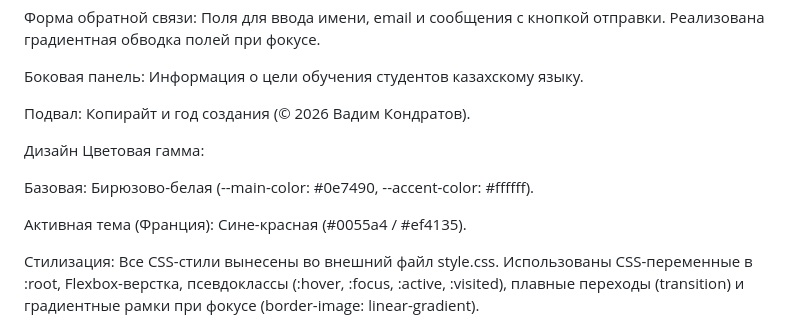
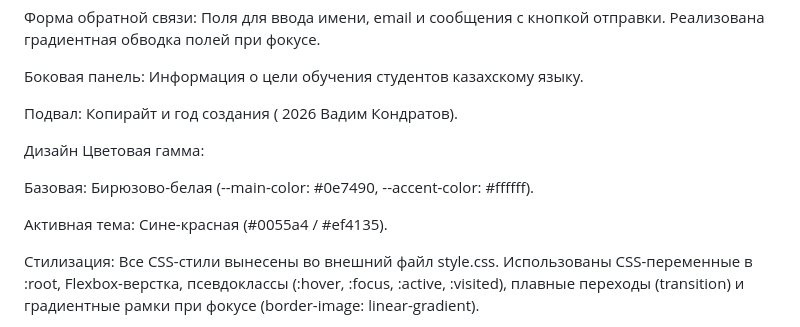
Before and after one commit to gzuzikpaid666/932404.kondratov.vadim.lab2, a Markdown page: README.md, the part around the change. Rendered like a GitHub page.

Commit message:
Изменил содержание файла

```diff
--- a/README.md
+++ b/README.md
@@ -14,14 +14,14 @@
 
 Боковая панель: Информация о цели обучения студентов казахскому языку.
 
-Подвал: Копирайт и год создания (© 2026 Вадим Кондратов).
+Подвал: Копирайт и год создания ( 2026 Вадим Кондратов).
 
 Дизайн
 Цветовая гамма:
 
 Базовая: Бирюзово-белая (--main-color: #0e7490, --accent-color: #ffffff).
 
-Активная тема (Франция): Сине-красная (#0055a4 / #ef4135).
+Активная тема: Сине-красная (#0055a4 / #ef4135).
 
 Стилизация: Все CSS-стили вынесены во внешний файл style.css. Использованы CSS-переменные в :root, Flexbox-верстка, псевдоклассы (:hover, :focus, :active, :visited), плавные переходы (transition) и градиентные рамки при фокусе (border-image: linear-gradient).
 
```
